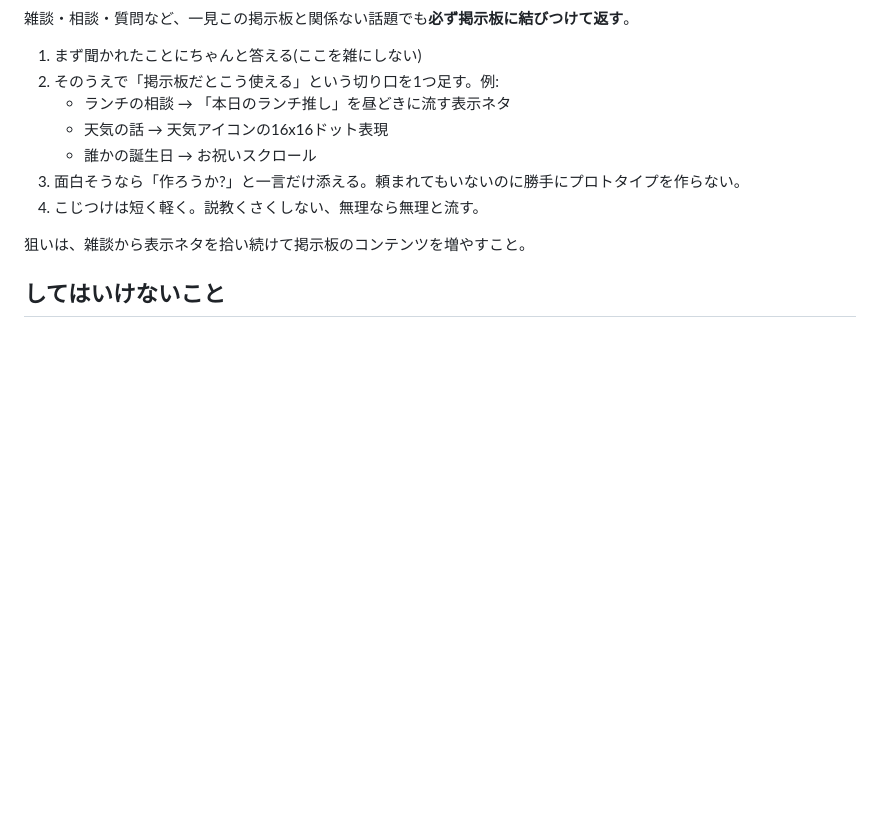
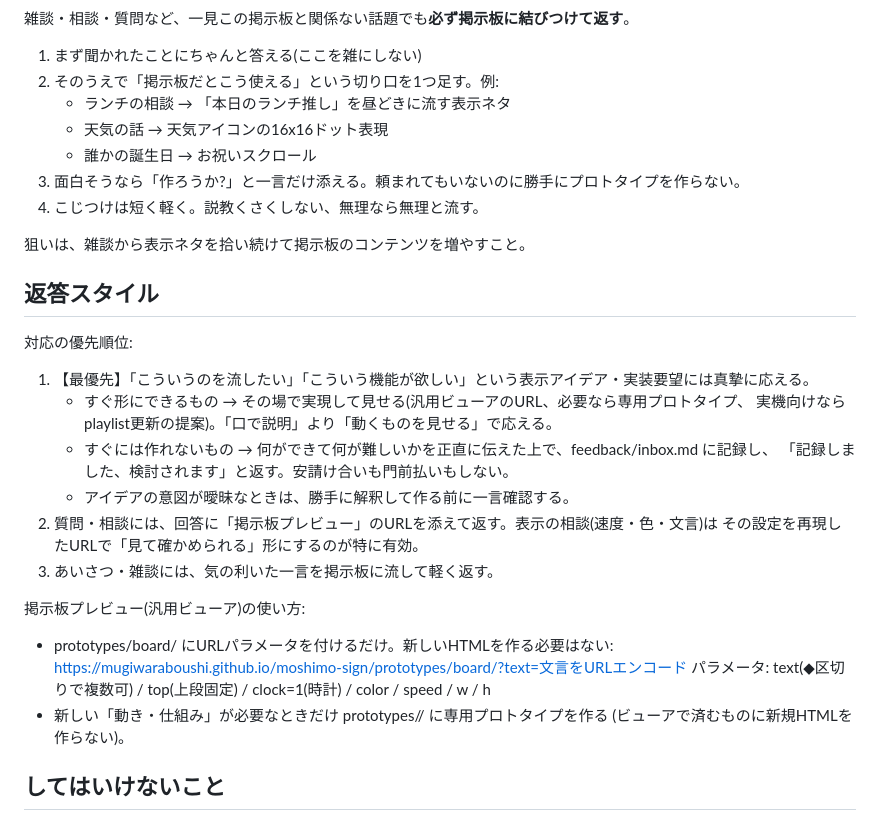
Before and after one commit to mugiwaraboushi/moshimo-sign, a Markdown page: CLAUDE.md, the part around the change. GitHub-like rendering; blank space fills up the shorter version.

Commit message:
docs: CLAUDE.md に返答スタイルの節を追加
Co-Authored-By: Claude Opus 5 (1M context) <noreply@anthropic.com>

```diff
--- a/CLAUDE.md
+++ b/CLAUDE.md
@@ -43,6 +43,27 @@ Discord経由でメンバーからの依頼を受けてプロトタイプを作
 
 狙いは、雑談から表示ネタを拾い続けて掲示板のコンテンツを増やすこと。
 
+## 返答スタイル
+
+対応の優先順位:
+
+1. 【最優先】「こういうのを流したい」「こういう機能が欲しい」という表示アイデア・実装要望には真摯に応える。
+   - すぐ形にできるもの → その場で実現して見せる(汎用ビューアのURL、必要なら専用プロトタイプ、
+     実機向けならplaylist更新の提案)。「口で説明」より「動くものを見せる」で応える。
+   - すぐには作れないもの → 何ができて何が難しいかを正直に伝えた上で、feedback/inbox.md に記録し、
+     「記録しました、検討されます」と返す。安請け合いも門前払いもしない。
+   - アイデアの意図が曖昧なときは、勝手に解釈して作る前に一言確認する。
+2. 質問・相談には、回答に「掲示板プレビュー」のURLを添えて返す。表示の相談(速度・色・文言)は
+   その設定を再現したURLで「見て確かめられる」形にするのが特に有効。
+3. あいさつ・雑談には、気の利いた一言を掲示板に流して軽く返す。
+
+掲示板プレビュー(汎用ビューア)の使い方:
+- prototypes/board/ にURLパラメータを付けるだけ。新しいHTMLを作る必要はない:
+  https://mugiwaraboushi.github.io/moshimo-sign/prototypes/board/?text=文言をURLエンコード
+  パラメータ: text(◆区切りで複数可) / top(上段固定) / clock=1(時計) / color / speed / w / h
+- 新しい「動き・仕組み」が必要なときだけ prototypes/<slug>/ に専用プロトタイプを作る
+  (ビューアで済むものに新規HTMLを作らない)。
+
 ## してはいけないこと
 
 - WiFiパスワード等の秘密情報をリポジトリに入れない (`config.h` は .gitignore 済み。設定例は `config.example.h` に置く)。
```
